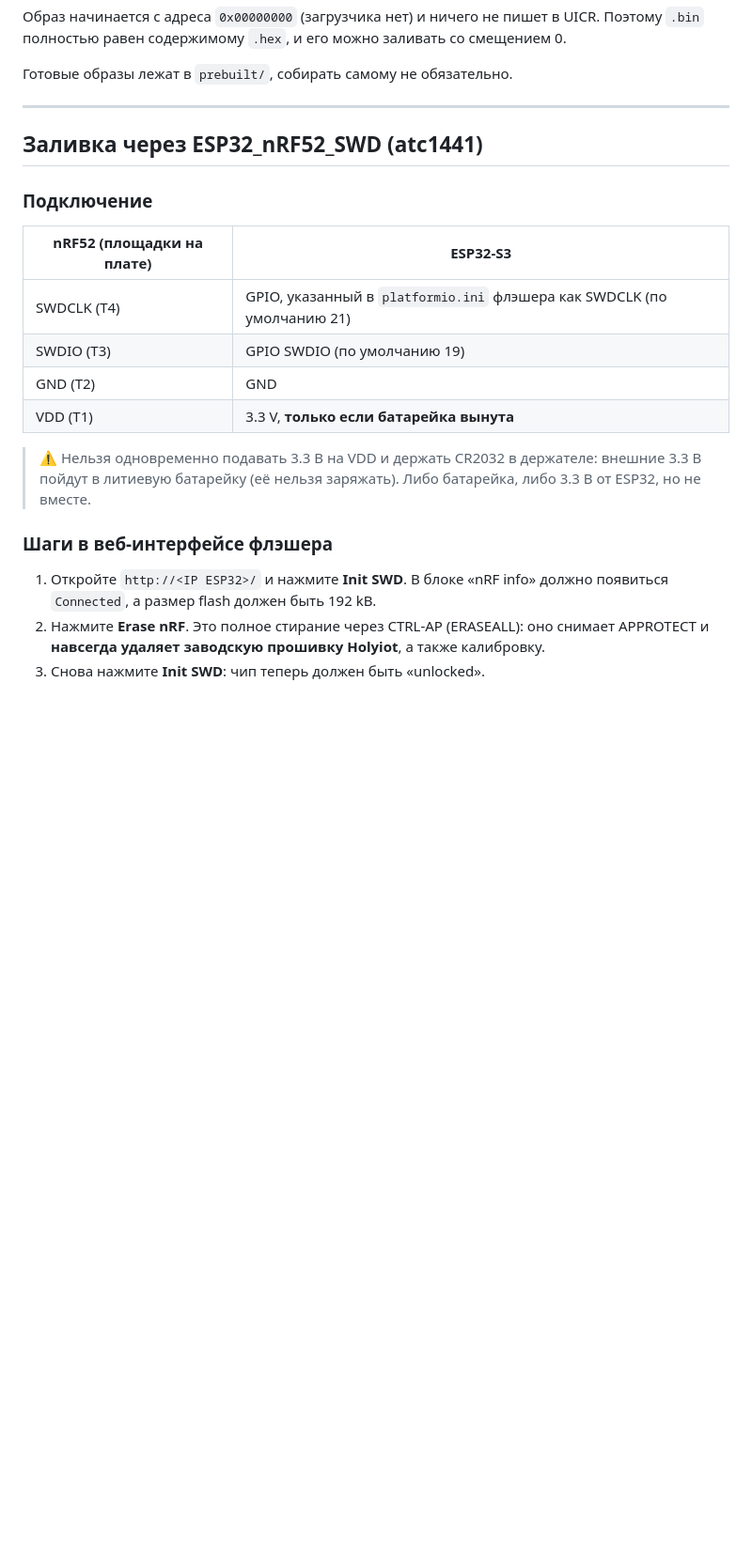
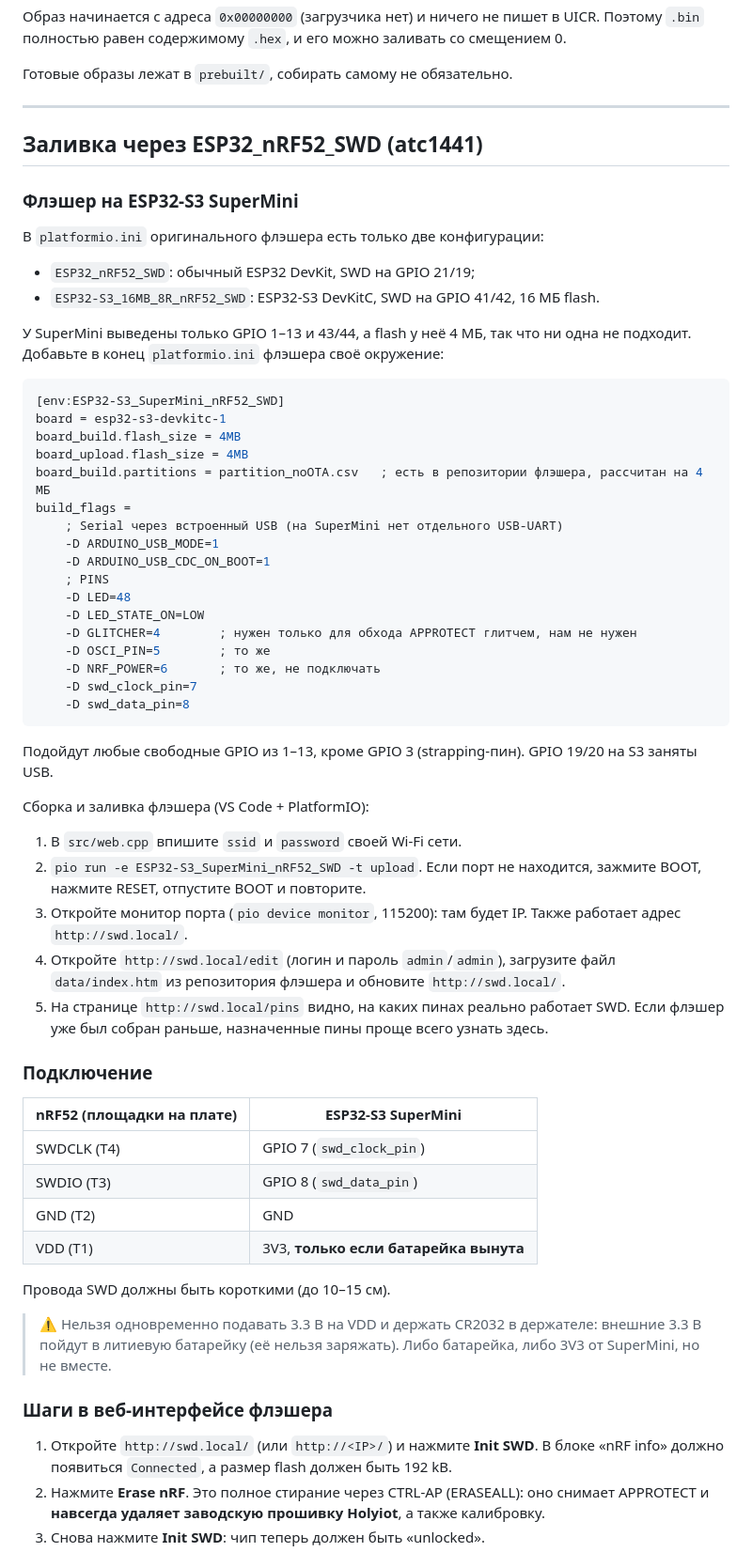
Before and after one commit to Antehich/knife_sharpening, a Markdown page: README.md, the part around the change. Shown at 94% size. Rendered like a GitHub page; blank space fills up the shorter version.

Commit message:
README: flasher setup for ESP32-S3 SuperMini
The upstream flasher only ships configs for ESP32 DevKit (SWD on GPIO 21/19)
and ESP32-S3 DevKitC 16 MB (GPIO 41/42); neither pin exists on the SuperMini.
Add a PlatformIO env for the 4 MB SuperMini with SWD on GPIO 7/8, USB CDC
serial, build/upload steps and the /pins check.

Co-Authored-By: Claude Opus 5.5 <noreply@anthropic.com>
Claude-Session: https://claude.ai/code/session_016msy8EBjmM9mibYUiidkW9

````diff
--- a/README.md
+++ b/README.md
@@ -120,22 +120,67 @@ west build -p -b holyiot_21011 knife_sharpening/firmware/diag
 
 ## Заливка через ESP32_nRF52_SWD (atc1441)
 
+### Флэшер на ESP32-S3 SuperMini
+
+В `platformio.ini` оригинального флэшера есть только две конфигурации:
+- `ESP32_nRF52_SWD`: обычный ESP32 DevKit, SWD на GPIO 21/19;
+- `ESP32-S3_16MB_8R_nRF52_SWD`: ESP32-S3 DevKitC, SWD на GPIO 41/42, 16 МБ flash.
+
+У SuperMini выведены только GPIO 1–13 и 43/44, а flash у неё 4 МБ, так что ни одна не
+подходит. Добавьте в конец `platformio.ini` флэшера своё окружение:
+
+```ini
+[env:ESP32-S3_SuperMini_nRF52_SWD]
+board = esp32-s3-devkitc-1
+board_build.flash_size = 4MB
+board_upload.flash_size = 4MB
+board_build.partitions = partition_noOTA.csv   ; есть в репозитории флэшера, рассчитан на 4 МБ
+build_flags =
+    ; Serial через встроенный USB (на SuperMini нет отдельного USB-UART)
+    -D ARDUINO_USB_MODE=1
+    -D ARDUINO_USB_CDC_ON_BOOT=1
+    ; PINS
+    -D LED=48
+    -D LED_STATE_ON=LOW
+    -D GLITCHER=4        ; нужен только для обхода APPROTECT глитчем, нам не нужен
+    -D OSCI_PIN=5        ; то же
+    -D NRF_POWER=6       ; то же, не подключать
+    -D swd_clock_pin=7
+    -D swd_data_pin=8
+```
+
+Подойдут любые свободные GPIO из 1–13, кроме GPIO 3 (strapping-пин). GPIO 19/20 на S3
+заняты USB.
+
+Сборка и заливка флэшера (VS Code + PlatformIO):
+1. В `src/web.cpp` впишите `ssid` и `password` своей Wi-Fi сети.
+2. `pio run -e ESP32-S3_SuperMini_nRF52_SWD -t upload`. Если порт не находится, зажмите
+   BOOT, нажмите RESET, отпустите BOOT и повторите.
+3. Откройте монитор порта (`pio device monitor`, 115200): там будет IP. Также работает
+   адрес `http://swd.local/`.
+4. Откройте `http://swd.local/edit` (логин и пароль `admin`/`admin`), загрузите файл
+   `data/index.htm` из репозитория флэшера и обновите `http://swd.local/`.
+5. На странице `http://swd.local/pins` видно, на каких пинах реально работает SWD.
+   Если флэшер уже был собран раньше, назначенные пины проще всего узнать здесь.
+
 ### Подключение
 
-| nRF52 (площадки на плате) | ESP32-S3 |
+| nRF52 (площадки на плате) | ESP32-S3 SuperMini |
 |---|---|
-| SWDCLK (T4) | GPIO, указанный в `platformio.ini` флэшера как SWDCLK (по умолчанию 21) |
-| SWDIO (T3) | GPIO SWDIO (по умолчанию 19) |
+| SWDCLK (T4) | GPIO 7 (`swd_clock_pin`) |
+| SWDIO (T3) | GPIO 8 (`swd_data_pin`) |
 | GND (T2) | GND |
-| VDD (T1) | 3.3 V, **только если батарейка вынута** |
+| VDD (T1) | 3V3, **только если батарейка вынута** |
+
+Провода SWD должны быть короткими (до 10–15 см).
 
 > ⚠️ Нельзя одновременно подавать 3.3 В на VDD и держать CR2032 в держателе: внешние
-> 3.3 В пойдут в литиевую батарейку (её нельзя заряжать). Либо батарейка, либо 3.3 В
-> от ESP32, но не вместе.
+> 3.3 В пойдут в литиевую батарейку (её нельзя заряжать). Либо батарейка, либо 3V3
+> от SuperMini, но не вместе.
 
 ### Шаги в веб-интерфейсе флэшера
 
-1. Откройте `http://<IP ESP32>/` и нажмите **Init SWD**. В блоке «nRF info» должно
+1. Откройте `http://swd.local/` (или `http://<IP>/`) и нажмите **Init SWD**. В блоке «nRF info» должно
    появиться `Connected`, а размер flash должен быть 192 kB.
 2. Нажмите **Erase nRF**. Это полное стирание через CTRL-AP (ERASEALL): оно снимает
    APPROTECT и **навсегда удаляет заводскую прошивку Holyiot**, а также калибровку.
````
